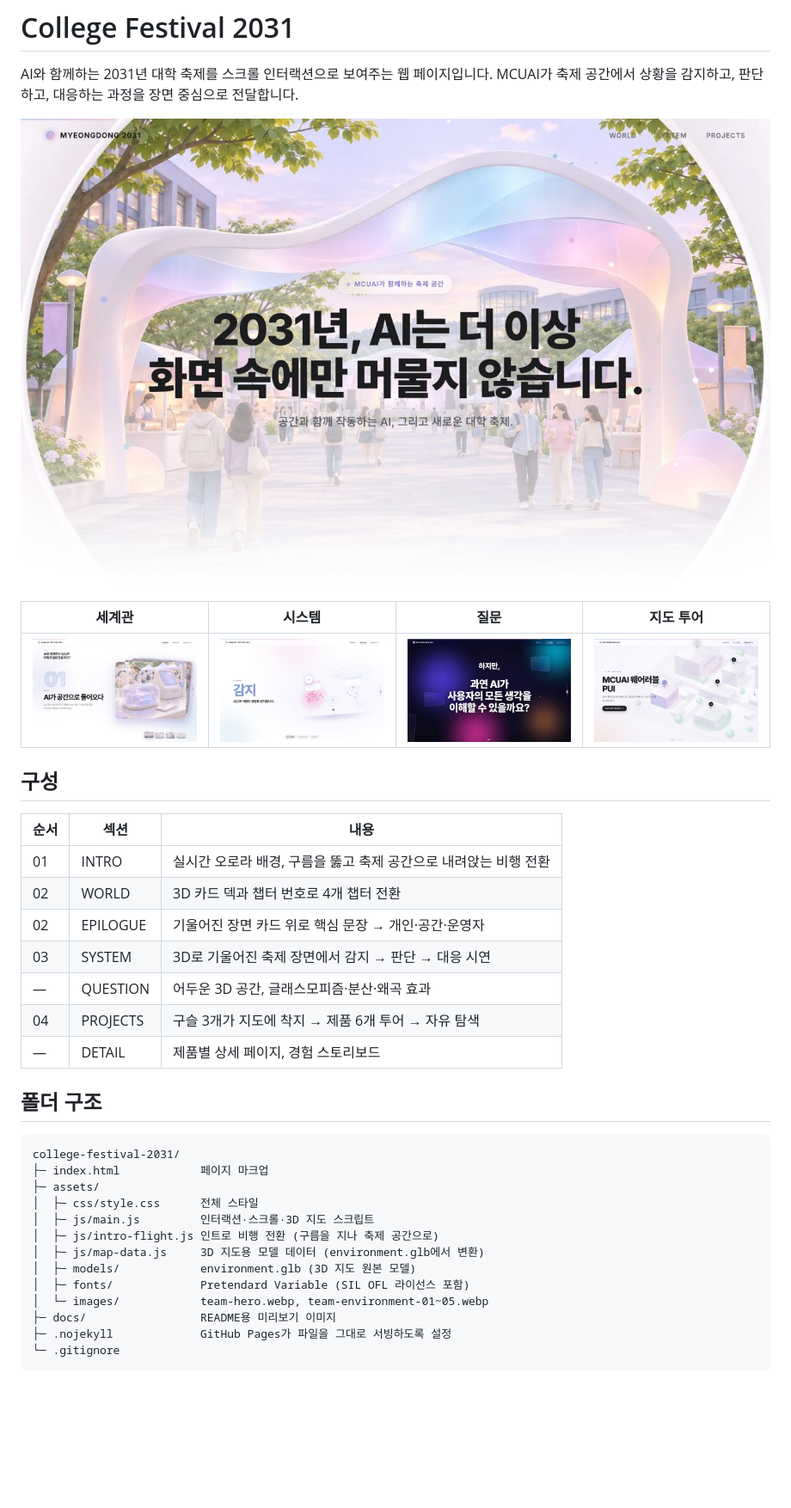
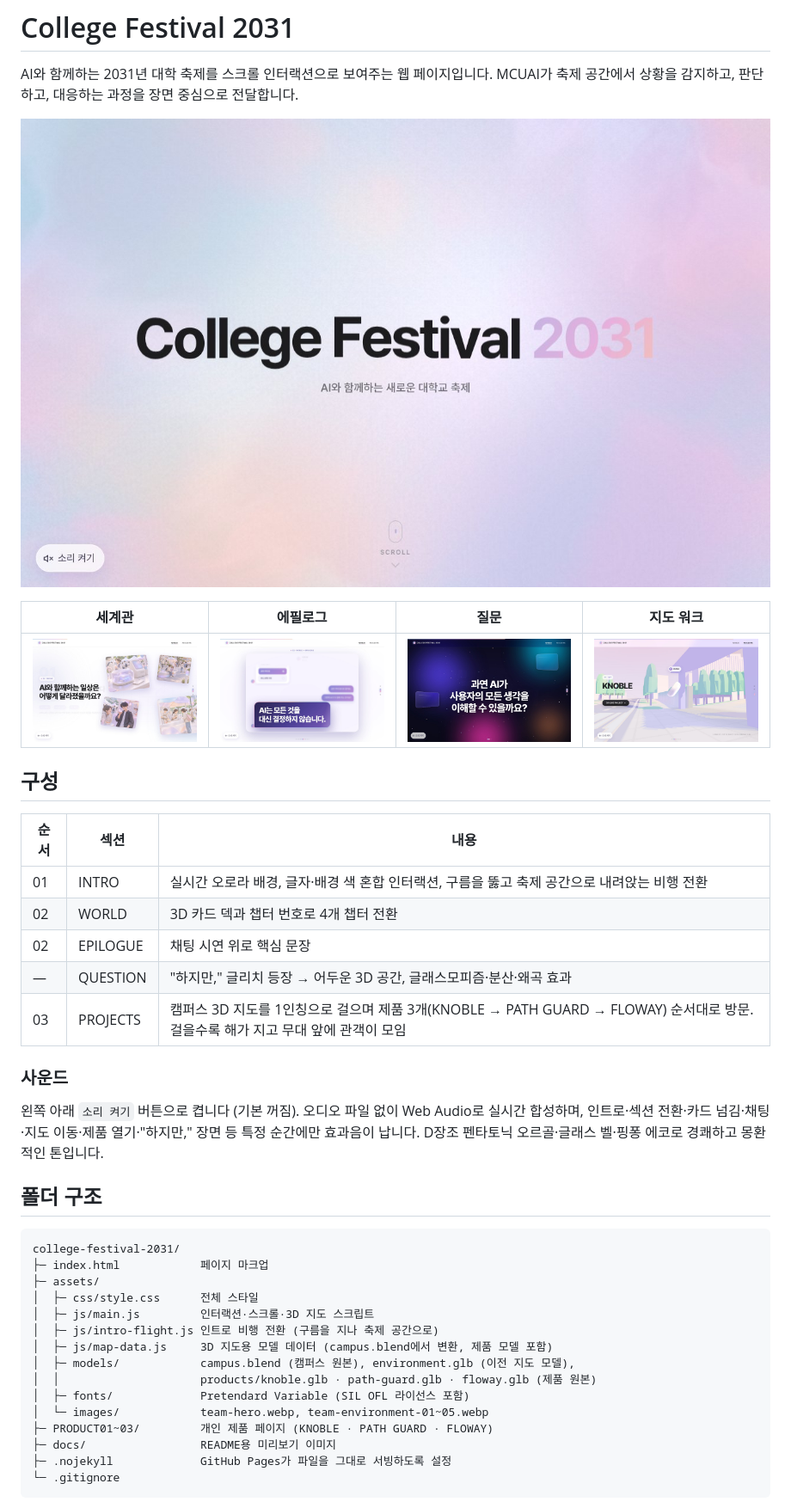
Before and after one commit to bythkworks/digitalcontent, a Markdown page: README.md, the part around one of its changes. Shown at 86% size. Rendered like a GitHub page; pictures changed too: docs/preview-epilogue.jpg (added), docs/preview-intro.jpg, docs/preview-question.jpg; blank space fills up the shorter version.

Commit message:
README·미리보기 이미지 최신화 (현재 섹션 구성, 지도 워크, 사운드, 제품 페이지·돌아가기, 모델 에셋 설명)
Co-Authored-By: Claude Opus 5.5 <noreply@anthropic.com>
Claude-Session: https://claude.ai/code/session_01MVD1fmE3ZHHAawXfDg3rwx

```diff
--- a/README.md
+++ b/README.md
@@ -5,21 +5,25 @@ MCUAI가 축제 공간에서 상황을 감지하고, 판단하고, 대응하는
 
 ![인트로](docs/preview-intro.jpg)
 
-| 세계관 | 시스템 | 질문 | 지도 투어 |
+| 세계관 | 에필로그 | 질문 | 지도 워크 |
 |---|---|---|---|
-| ![세계관](docs/preview-world.jpg) | ![시스템](docs/preview-system.jpg) | ![질문](docs/preview-question.jpg) | ![지도 투어](docs/preview-tour.jpg) |
+| ![세계관](docs/preview-world.jpg) | ![에필로그](docs/preview-epilogue.jpg) | ![질문](docs/preview-question.jpg) | ![지도 워크](docs/preview-tour.jpg) |
 
 ## 구성
 
 | 순서 | 섹션 | 내용 |
 |---|---|---|
-| 01 | INTRO | 실시간 오로라 배경, 구름을 뚫고 축제 공간으로 내려앉는 비행 전환 |
+| 01 | INTRO | 실시간 오로라 배경, 글자·배경 색 혼합 인터랙션, 구름을 뚫고 축제 공간으로 내려앉는 비행 전환 |
 | 02 | WORLD | 3D 카드 덱과 챕터 번호로 4개 챕터 전환 |
-| 02 | EPILOGUE | 기울어진 장면 카드 위로 핵심 문장 → 개인·공간·운영자 |
-| 03 | SYSTEM | 3D로 기울어진 축제 장면에서 감지 → 판단 → 대응 시연 |
-| — | QUESTION | 어두운 3D 공간, 글래스모피즘·분산·왜곡 효과 |
-| 04 | PROJECTS | 구슬 3개가 지도에 착지 → 제품 6개 투어 → 자유 탐색 |
-| — | DETAIL | 제품별 상세 페이지, 경험 스토리보드 |
+| 02 | EPILOGUE | 채팅 시연 위로 핵심 문장 |
+| — | QUESTION | "하지만," 글리치 등장 → 어두운 3D 공간, 글래스모피즘·분산·왜곡 효과 |
+| 03 | PROJECTS | 캠퍼스 3D 지도를 1인칭으로 걸으며 제품 3개(KNOBLE → PATH GUARD → FLOWAY) 순서대로 방문. 걸을수록 해가 지고 무대 앞에 관객이 모임 |
+
+### 사운드
+
+왼쪽 아래 `소리 켜기` 버튼으로 켭니다 (기본 꺼짐). 오디오 파일 없이 Web Audio로 실시간 합성하며,
+인트로·섹션 전환·카드 넘김·채팅·지도 이동·제품 열기·"하지만," 장면 등 특정 순간에만 효과음이 납니다.
+D장조 펜타토닉 오르골·글래스 벨·핑퐁 에코로 경쾌하고 몽환적인 톤입니다.
 
 ## 폴더 구조
 
@@ -30,10 +34,12 @@ college-festival-2031/
 │  ├─ css/style.css      전체 스타일
 │  ├─ js/main.js         인터랙션·스크롤·3D 지도 스크립트
 │  ├─ js/intro-flight.js 인트로 비행 전환 (구름을 지나 축제 공간으로)
-│  ├─ js/map-data.js     3D 지도용 모델 데이터 (environment.glb에서 변환)
-│  ├─ models/            environment.glb (3D 지도 원본 모델)
+│  ├─ js/map-data.js     3D 지도용 모델 데이터 (campus.blend에서 변환, 제품 모델 포함)
+│  ├─ models/            campus.blend (캠퍼스 원본), environment.glb (이전 지도 모델),
+│  │                     products/knoble.glb · path-guard.glb · floway.glb (제품 원본)
 │  ├─ fonts/             Pretendard Variable (SIL OFL 라이선스 포함)
 │  └─ images/            team-hero.webp, team-environment-01~05.webp
+├─ PRODUCT01~03/         개인 제품 페이지 (KNOBLE · PATH GUARD · FLOWAY)
 ├─ docs/                 README용 미리보기 이미지
 ├─ .nojekyll             GitHub Pages가 파일을 그대로 서빙하도록 설정
 └─ .gitignore
```
Also changed, not shown: other parts of README.md (+4 -3 lines).
